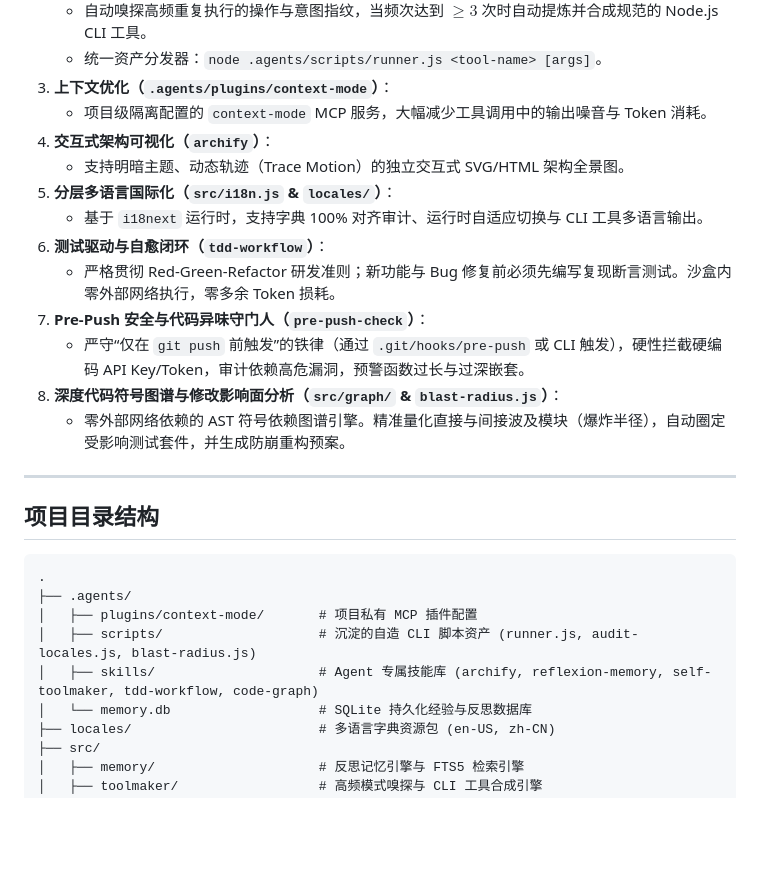
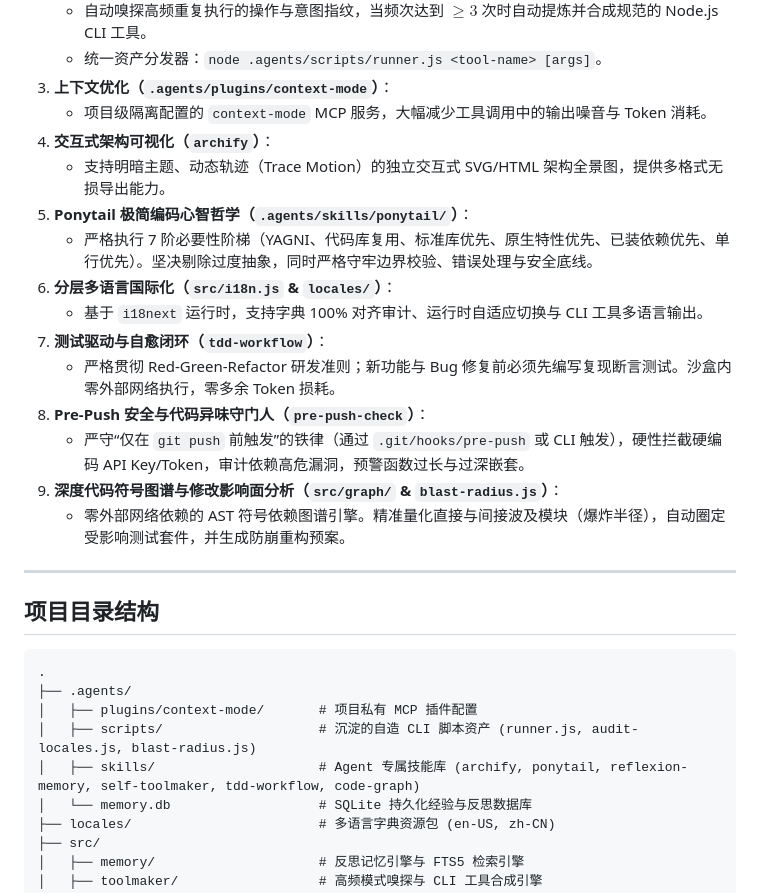
Before and after one commit to kyledeveloper/my-first-ai-agent, a Markdown page: README.zh-CN.md, the part around the change. Rendered like a GitHub page; blank space fills up the shorter version.

```diff
--- a/README.zh-CN.md
+++ b/README.zh-CN.md
@@ -20,14 +20,16 @@
 3. **上下文优化（`.agents/plugins/context-mode`）**：
    * 项目级隔离配置的 `context-mode` MCP 服务，大幅减少工具调用中的输出噪音与 Token 消耗。
 4. **交互式架构可视化（`archify`）**：
-   * 支持明暗主题、动态轨迹（Trace Motion）的独立交互式 SVG/HTML 架构全景图。
-5. **分层多语言国际化（`src/i18n.js` & `locales/`）**：
+   * 支持明暗主题、动态轨迹（Trace Motion）的独立交互式 SVG/HTML 架构全景图，提供多格式无损导出能力。
+5. **Ponytail 极简编码心智哲学（`.agents/skills/ponytail/`）**：
+   * 严格执行 7 阶必要性阶梯（YAGNI、代码库复用、标准库优先、原生特性优先、已装依赖优先、单行优先）。坚决剔除过度抽象，同时严格守牢边界校验、错误处理与安全底线。
+6. **分层多语言国际化（`src/i18n.js` & `locales/`）**：
    * 基于 `i18next` 运行时，支持字典 100% 对齐审计、运行时自适应切换与 CLI 工具多语言输出。
-6. **测试驱动与自愈闭环（`tdd-workflow`）**：
+7. **测试驱动与自愈闭环（`tdd-workflow`）**：
    * 严格贯彻 Red-Green-Refactor 研发准则；新功能与 Bug 修复前必须先编写复现断言测试。沙盒内零外部网络执行，零多余 Token 损耗。
-7. **Pre-Push 安全与代码异味守门人（`pre-push-check`）**：
+8. **Pre-Push 安全与代码异味守门人（`pre-push-check`）**：
    * 严守“仅在 `git push` 前触发”的铁律（通过 `.git/hooks/pre-push` 或 CLI 触发），硬性拦截硬编码 API Key/Token，审计依赖高危漏洞，预警函数过长与过深嵌套。
-8. **深度代码符号图谱与修改影响面分析（`src/graph/` & `blast-radius.js`）**：
+9. **深度代码符号图谱与修改影响面分析（`src/graph/` & `blast-radius.js`）**：
    * 零外部网络依赖的 AST 符号依赖图谱引擎。精准量化直接与间接波及模块（爆炸半径），自动圈定受影响测试套件，并生成防崩重构预案。
 
 ---
@@ -39,7 +41,7 @@
 ├── .agents/
 │   ├── plugins/context-mode/       # 项目私有 MCP 插件配置
 │   ├── scripts/                    # 沉淀的自造 CLI 脚本资产 (runner.js, audit-locales.js, blast-radius.js)
-│   ├── skills/                     # Agent 专属技能库 (archify, reflexion-memory, self-toolmaker, tdd-workflow, code-graph)
+│   ├── skills/                     # Agent 专属技能库 (archify, ponytail, reflexion-memory, self-toolmaker, tdd-workflow, code-graph)
 │   └── memory.db                   # SQLite 持久化经验与反思数据库
 ├── locales/                        # 多语言字典资源包 (en-US, zh-CN)
 ├── src/
```
Also changed, not shown: README.md (+9 -7 lines).
